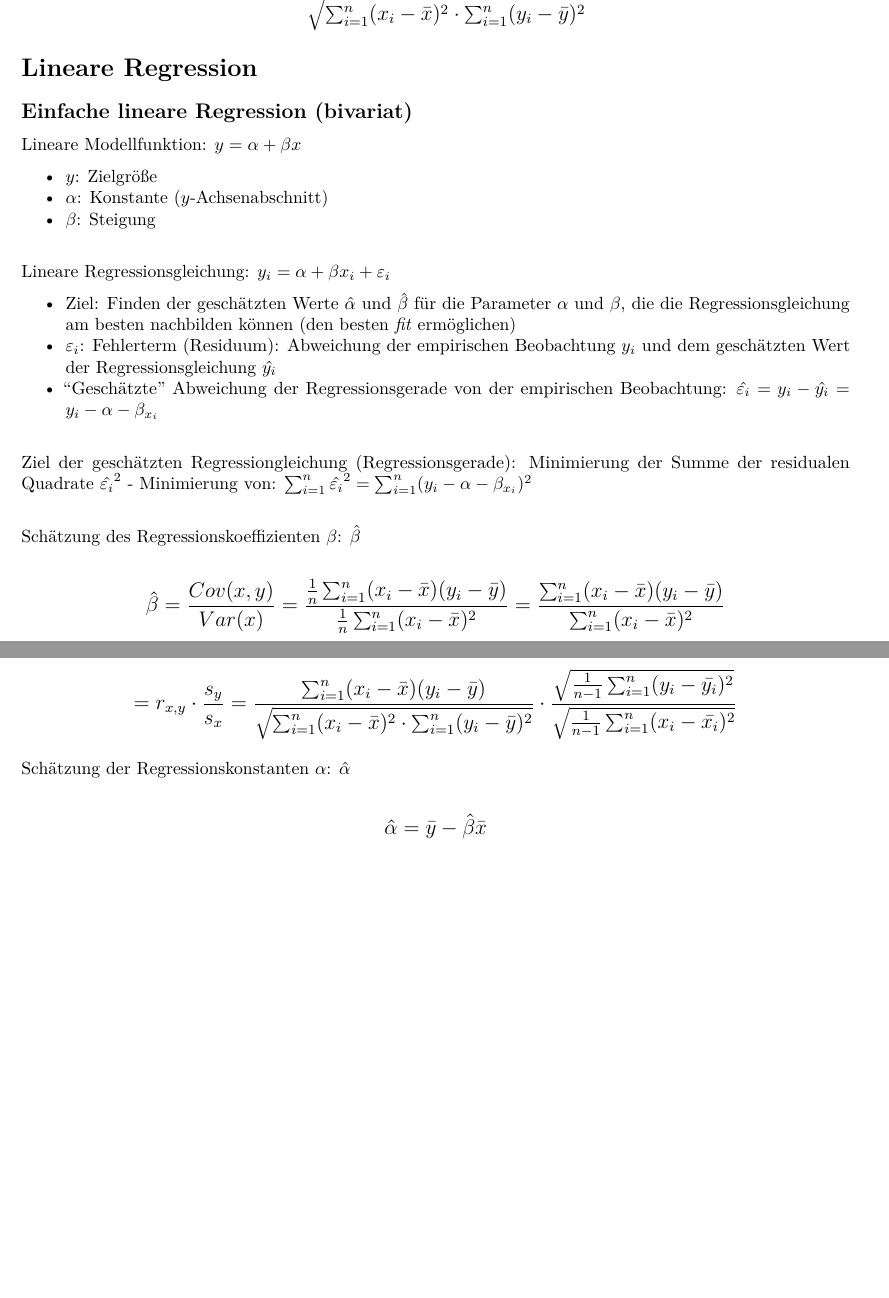
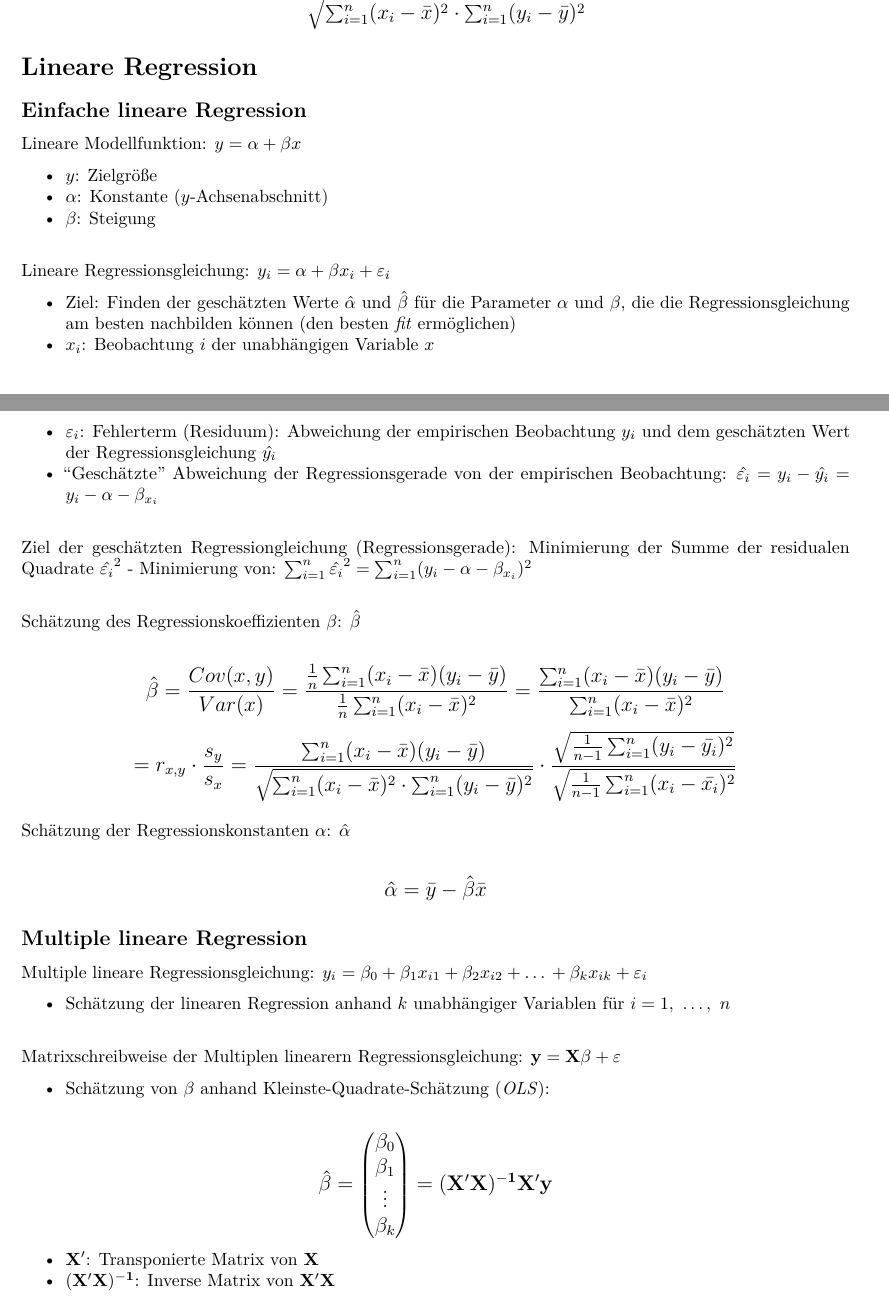
Before and after one commit to lwarode/Formelsammlung_Statistik, an R Markdown document (Formelsammlung_statisch.Rmd): two parts of pages 8 and 9 of 9 before the commit and two parts of pages 7 and 8 of 8 after it, joined at a grey line, cut so that both start at the same text, the shorter picture padded with empty space. Rendered offline with R 4.5, knitr and Pandoc, then LaTeX, with nearby package versions.

Commit message:
Anfang Multiple lineare Regression

```diff
--- a/Formelsammlung_statisch.Rmd
+++ b/Formelsammlung_statisch.Rmd
@@ -398,7 +400,7 @@ $$\large = \frac{\sum_{i=1}^n(x_i - \bar{x})(y_i - \bar{y})} {\sqrt{\sum_{i=1}^n
 
 # Lineare Regression
 
-## Einfache lineare Regression (bivariat)
+## Einfache lineare Regression
 
 Lineare Modellfunktion: $y = \alpha + \beta x$
 
@@ -410,6 +412,7 @@ Lineare Modellfunktion: $y = \alpha + \beta x$
 Lineare Regressionsgleichung: $y_i = \alpha + \beta x_i + \varepsilon_i$
 
 - Ziel: Finden der geschätzten Werte $\hat{\alpha}$ und $\hat{\beta}$ für die Parameter $\alpha$ und $\beta$, die die Regressionsgleichung am besten nachbilden können (den besten *fit* ermöglichen)
+- $x_i$: Beobachtung $i$ der unabhängigen Variable $x$
 - $\varepsilon_i$: Fehlerterm (Residuum): Abweichung der empirischen Beobachtung $y_i$ und dem geschätzten Wert der Regressionsgleichung $\hat{y_i}$
 - "Geschätzte" Abweichung der Regressionsgerade von der empirischen Beobachtung: $\hat{\varepsilon_i} = y_i - \hat{y_i} = y_i - \alpha - \beta_{x_i}$
 
@@ -430,3 +433,21 @@ Schätzung der Regressionskonstanten $\alpha$: $\hat{\alpha}$
 \large
 $$\large \hat{\alpha} =  \bar{y} - \hat{\beta}\bar{x}$$
 \normalsize
+
+## Multiple lineare Regression
+
+Multiple lineare Regressionsgleichung: $y_i = \beta_0 + \beta_1x_{i1} + \beta_2x_{i2} + … + \beta_kx_{ik} + \varepsilon_i$
+
+- Schätzung der linearen Regression anhand $k$ unabhängiger Variablen für $i=1, \ …, \ n$
+
+\
+Matrixschreibweise der Multiplen linearern Regressionsgleichung: $\mathbf{y = X \beta + \varepsilon}$
+
+- Schätzung von $\beta$ anhand Kleinste-Quadrate-Schätzung (*OLS*):
+
+\large
+$$\hat{\beta} = \begin{pmatrix} \beta_0 \\ \beta_1 \\ \vdots \\ \beta_k \end{pmatrix} = \mathbf{(X'X)^{-1} X'y}$$
+\normalsize
+
+- $\mathbf{X'}$: Transponierte Matrix von $\mathbf{X}$
+- $\mathbf{(X'X)^{-1}}$: Inverse Matrix von $\mathbf{X'X}$
```
Also changed, not shown: Formelsammlung_statisch.pdf, Formelsammlung_statisch.Rmd (10 more changed lines).
